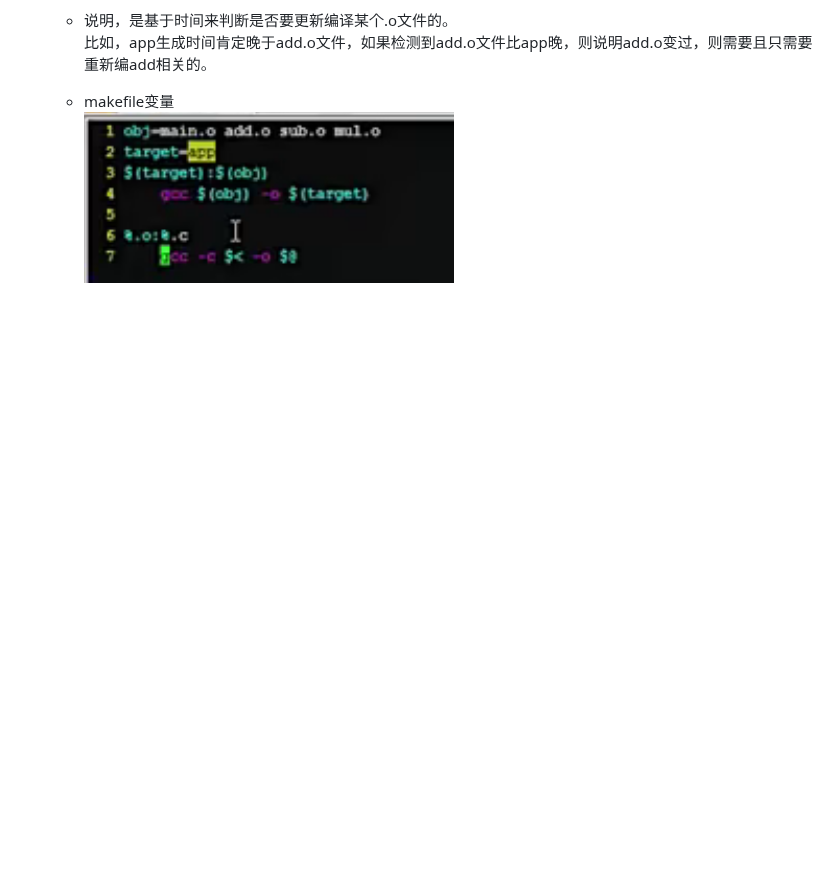
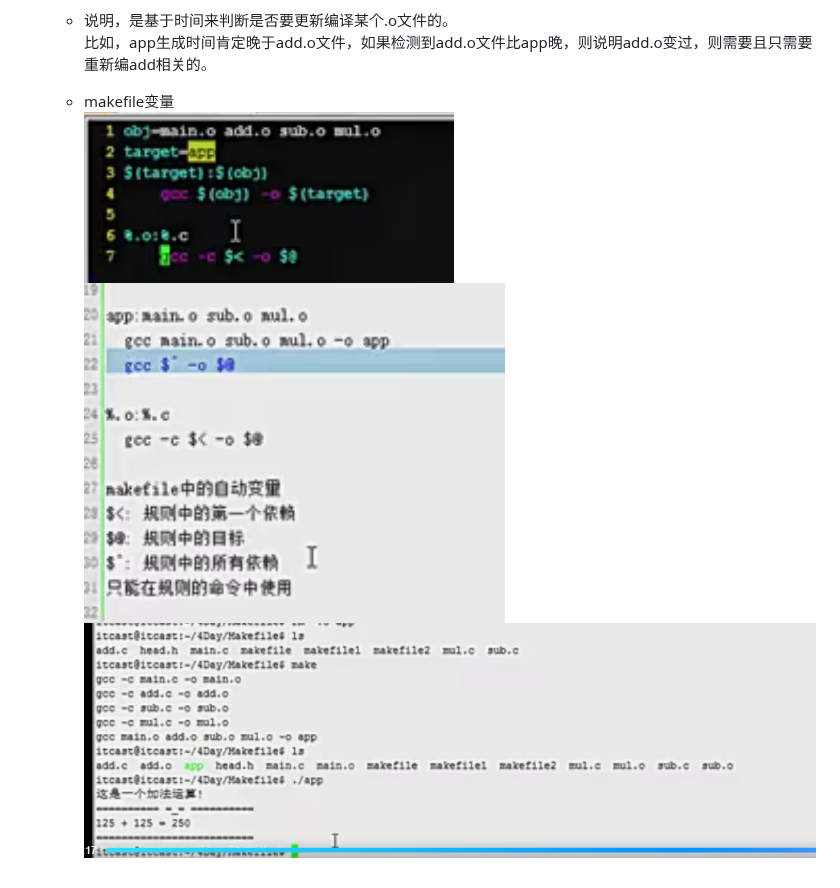
Before and after one commit to LiuX-1/PracticeCode, a Markdown page: MarkdownImage/linux.md, the part around the change. GitHub-like rendering; pictures changed too: MarkdownImage/2026-09-15-00-33-21.png (added), MarkdownImage/2026-09-15-00-35-26.png (added); blank space fills up the shorter version.

Commit message:
makeflile变量

```diff
--- a/MarkdownImage/linux.md
+++ b/MarkdownImage/linux.md
@@ -51,3 +51,5 @@
 
   - makefile变量
   ![](2026-09-14-23-56-48.png)
+  ![](2026-09-15-00-33-21.png)
+  ![](2026-09-15-00-35-26.png)
```
